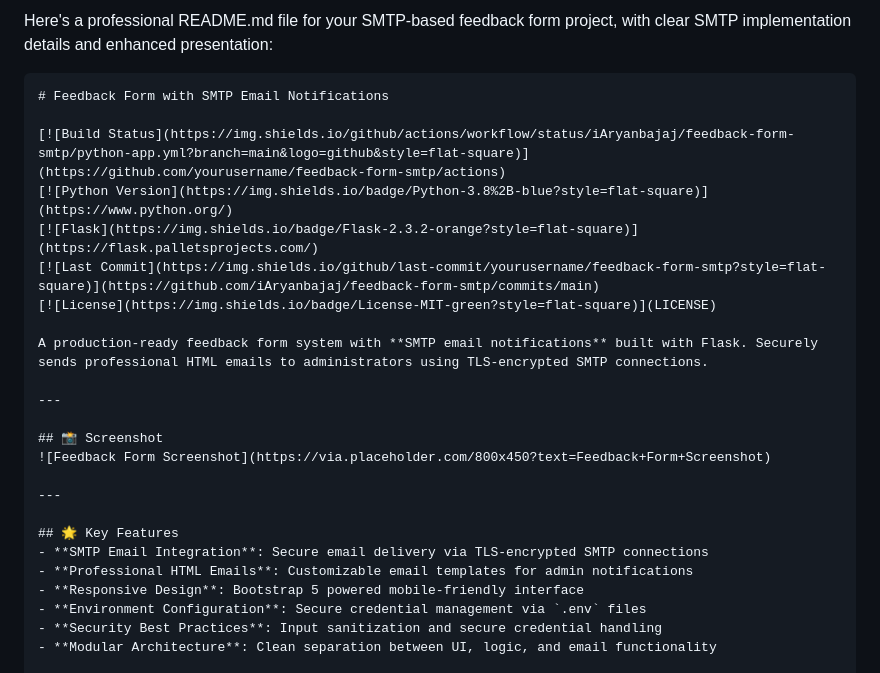
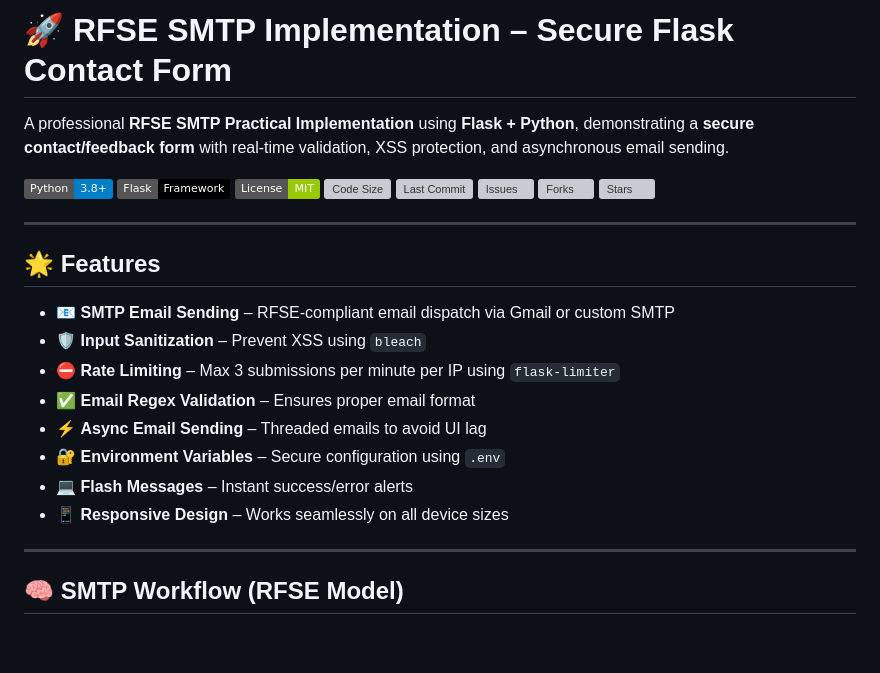
Before and after one commit to iAryanbajaj/Flask-Contact-Form---SMTP-Implementation-RFC-5321-, a Markdown page: README.md, the part around one of its changes. Rendered like a GitHub page; badges without logos; blank space fills up the shorter version; grey boxes are pictures that could not be loaded.

````diff
--- a/README.md
+++ b/README.md
@@ -1,30 +1,32 @@
 
 
-Here's a professional README.md file for your SMTP-based feedback form project, with clear SMTP implementation details and enhanced presentation:
+# 🚀 RFSE SMTP Implementation – Secure Flask Contact Form
 
-```markdown
-# Feedback Form with SMTP Email Notifications
+A professional **RFSE SMTP Practical Implementation** using **Flask + Python**, demonstrating a **secure contact/feedback form** with real-time validation, XSS protection, and asynchronous email sending.
 
-[![Build Status](https://img.shields.io/github/actions/workflow/status/iAryanbajaj/feedback-form-smtp/python-app.yml?branch=main&logo=github&style=flat-square)](https://github.com/yourusername/feedback-form-smtp/actions)
-[![Python Version](https://img.shields.io/badge/Python-3.8%2B-blue?style=flat-square)](https://www.python.org/)
-[![Flask](https://img.shields.io/badge/Flask-2.3.2-orange?style=flat-square)](https://flask.palletsprojects.com/)
-[![Last Commit](https://img.shields.io/github/last-commit/yourusername/feedback-form-smtp?style=flat-square)](https://github.com/iAryanbajaj/feedback-form-smtp/commits/main)
-[![License](https://img.shields.io/badge/License-MIT-green?style=flat-square)](LICENSE)
-
-A production-ready feedback form system with **SMTP email notifications** built with Flask. Securely sends professional HTML emails to administrators using TLS-encrypted SMTP connections.
+![Python](https://img.shields.io/badge/Python-3.8+-blue.svg)
+![Flask](https://img.shields.io/badge/Flask-Framework-black.svg)
+![License](https://img.shields.io/badge/License-MIT-green.svg)
+![Code Size](https://img.shields.io/github/languages/code-size/your-username/RFSE-SMTP-Contact-Form.svg)
+![Last Commit](https://img.shields.io/github/last-commit/your-username/RFSE-SMTP-Contact-Form.svg)
+![Issues](https://img.shields.io/github/issues/your-username/RFSE-SMTP-Contact-Form.svg)
+![Forks](https://img.shields.io/github/forks/your-username/RFSE-SMTP-Contact-Form.svg)
+![Stars](https://img.shields.io/github/stars/your-username/RFSE-SMTP-Contact-Form.svg)
 
 ---
 
-## 📸 Screenshot
-![Feedback Form Screenshot](https://via.placeholder.com/800x450?text=Feedback+Form+Screenshot)
+## 🌟 Features
+
+- 📧 **SMTP Email Sending** – RFSE-compliant email dispatch via Gmail or custom SMTP
+- 🛡️ **Input Sanitization** – Prevent XSS using `bleach`
+- ⛔ **Rate Limiting** – Max 3 submissions per minute per IP using `flask-limiter`
+- ✅ **Email Regex Validation** – Ensures proper email format
+- ⚡ **Async Email Sending** – Threaded emails to avoid UI lag
+- 🔐 **Environment Variables** – Secure configuration using `.env`
+- 💻 **Flash Messages** – Instant success/error alerts
+- 📱 **Responsive Design** – Works seamlessly on all device sizes
 
 ---
 
-## 🌟 Key Features
-- **SMTP Email Integration**: Secure email delivery via TLS-encrypted SMTP connections
-- **Professional HTML Emails**: Customizable email templates for admin notifications
-- **Responsive Design**: Bootstrap 5 powered mobile-friendly interface
-- **Environment Configuration**: Secure credential management via `.env` files
-- **Security Best Practices**: Input sanitization and secure credential handling
-- **Modular Architecture**: Clean separation between UI, logic, and email functionality
+## 🧠 SMTP Workflow (RFSE Model)
 
````
Also changed, not shown: other parts of README.md (+93 -166 lines).
